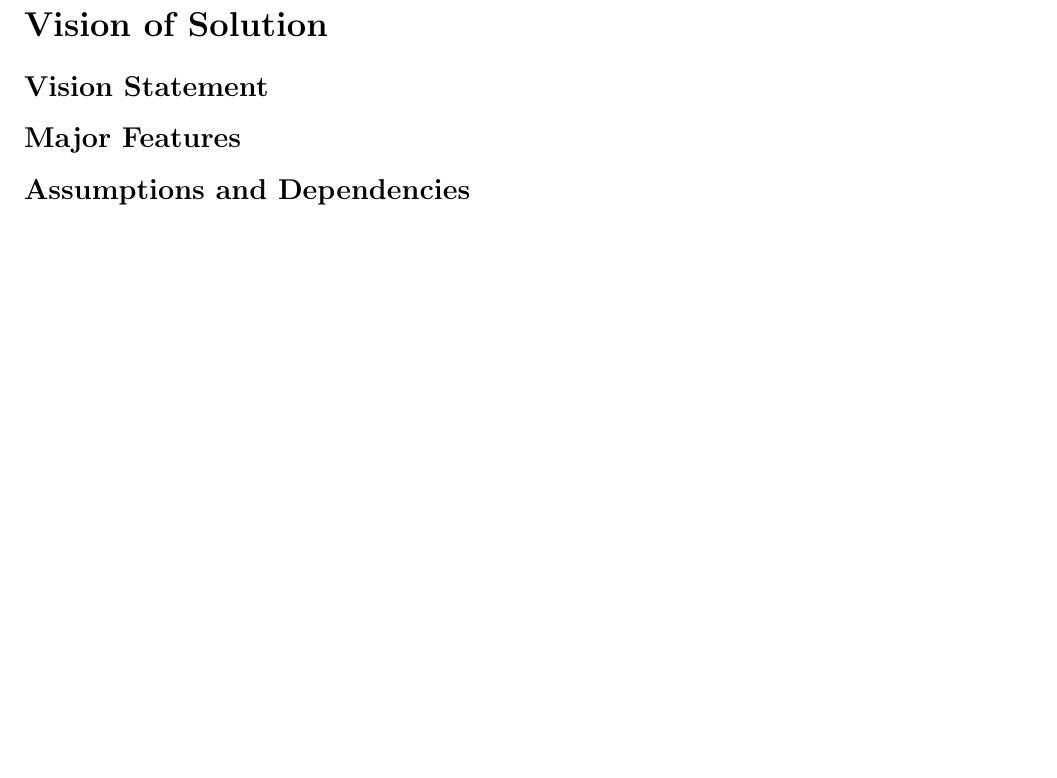
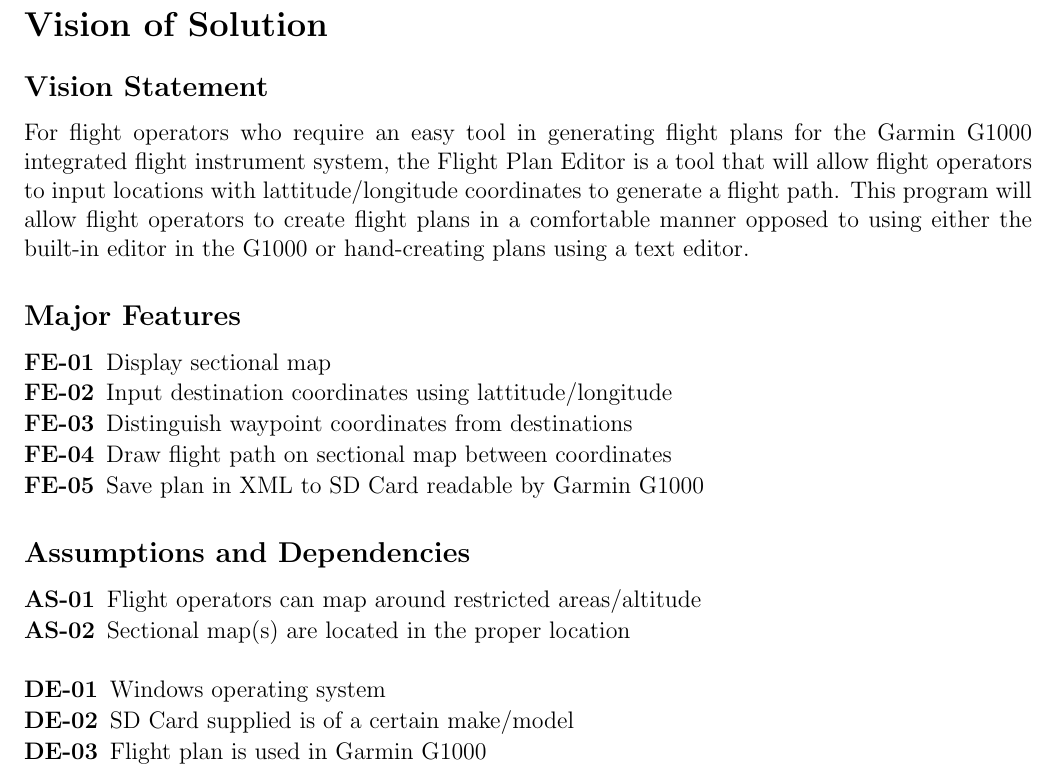
Before and after one commit to CIOS-Digital/flight-planning-original, a LaTeX document (vision-scope/src/vision-scope.tex): part of page 2 of 2 before the commit and part of page 2 of 3 after it, cut so that both start at the same text, the shorter picture padded with empty space. Compiled offline with pdfLaTeX.

Commit message:
add vision and scope

```diff
--- a/vision-scope/src/vision-scope.tex
+++ b/vision-scope/src/vision-scope.tex
@@ -32,10 +32,37 @@
 \subsection{Business Risks}
 
 \section{Vision of Solution}
-\subsection{Vision Statement}
-\subsection{Major Features}
-\subsection{Assumptions and Dependencies}
+  \subsection{Vision Statement}
+    For flight operators who require an easy tool in generating flight plans for
+    the Garmin G1000 integrated flight instrument system, the Flight Plan Editor
+    is a tool that will allow flight operators to input locations with
+    lattitude/longitude coordinates to generate a flight path.
+    This program will allow flight operators to create flight plans in a
+    comfortable manner opposed to using either the built-in editor in the G1000
+    or hand-creating plans using a text editor.
 
+  \subsection{Major Features}
+    \begin{description}
+      \setlength{\itemsep}{1pt}
+      \setlength{\parskip}{0pt}
+      \setlength{\parsep}{0pt}
+      \item[FE-01] Display sectional map
+      \item[FE-02] Input destination coordinates using lattitude/longitude
+      \item[FE-03] Distinguish waypoint coordinates from destinations
+      \item[FE-04] Draw flight path on sectional map between coordinates
+      \item[FE-05] Save plan in XML to SD Card readable by Garmin G1000
+    \end{description}
+  \subsection{Assumptions and Dependencies}
+     \begin{description}
+      \setlength{\itemsep}{1pt}
+      \setlength{\parskip}{0pt}
+      \setlength{\parsep}{0pt}
+      \item[AS-01] Flight operators can map around restricted areas/altitude
+      \item[AS-02] Sectional map(s) are located in the proper location\\
+      \item[DE-01] Windows operating system
+      \item[DE-02] SD Card supplied is of a certain make/model
+      \item[DE-03] Flight plan is used in Garmin G1000
+    \end{description}
 \section{Scope, Limitations}
 \subsection{Scope of Initial Release}
 \subsection{Scope of Subsequent Releases}
```
